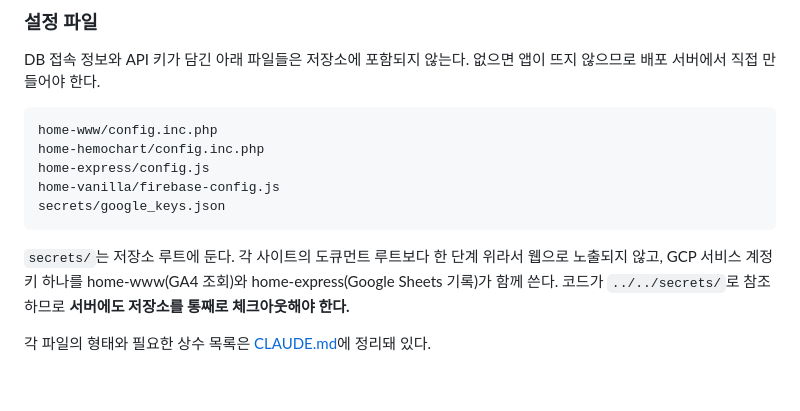
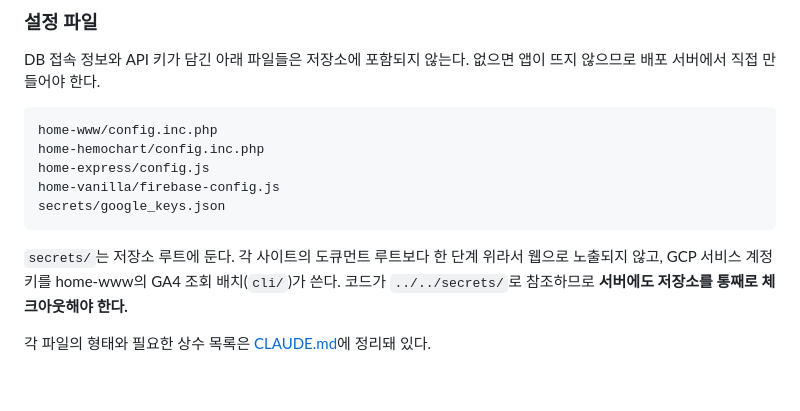
Before and after one commit to bori0211/datafirst, a Markdown page: README.md, the part around the change. Rendered like a GitHub page.

Commit message:
README: google_keys.json 사용처를 home-www GA 배치로 한정
Co-Authored-By: Claude Fable 5.1 <noreply@anthropic.com>

````diff
--- a/README.md
+++ b/README.md
@@ -87,7 +87,7 @@ home-vanilla/firebase-config.js
 secrets/google_keys.json
 ```
 
-`secrets/`는 저장소 루트에 둔다. 각 사이트의 도큐먼트 루트보다 한 단계 위라서 웹으로 노출되지 않고, GCP 서비스 계정 키 하나를 home-www(GA4 조회)와 home-express(Google Sheets 기록)가 함께 쓴다. 코드가 `../../secrets/`로 참조하므로 **서버에도 저장소를 통째로 체크아웃해야 한다.**
+`secrets/`는 저장소 루트에 둔다. 각 사이트의 도큐먼트 루트보다 한 단계 위라서 웹으로 노출되지 않고, GCP 서비스 계정 키를 home-www의 GA4 조회 배치(`cli/`)가 쓴다. 코드가 `../../secrets/`로 참조하므로 **서버에도 저장소를 통째로 체크아웃해야 한다.**
 
 각 파일의 형태와 필요한 상수 목록은 [CLAUDE.md](CLAUDE.md)에 정리돼 있다.
 
````
